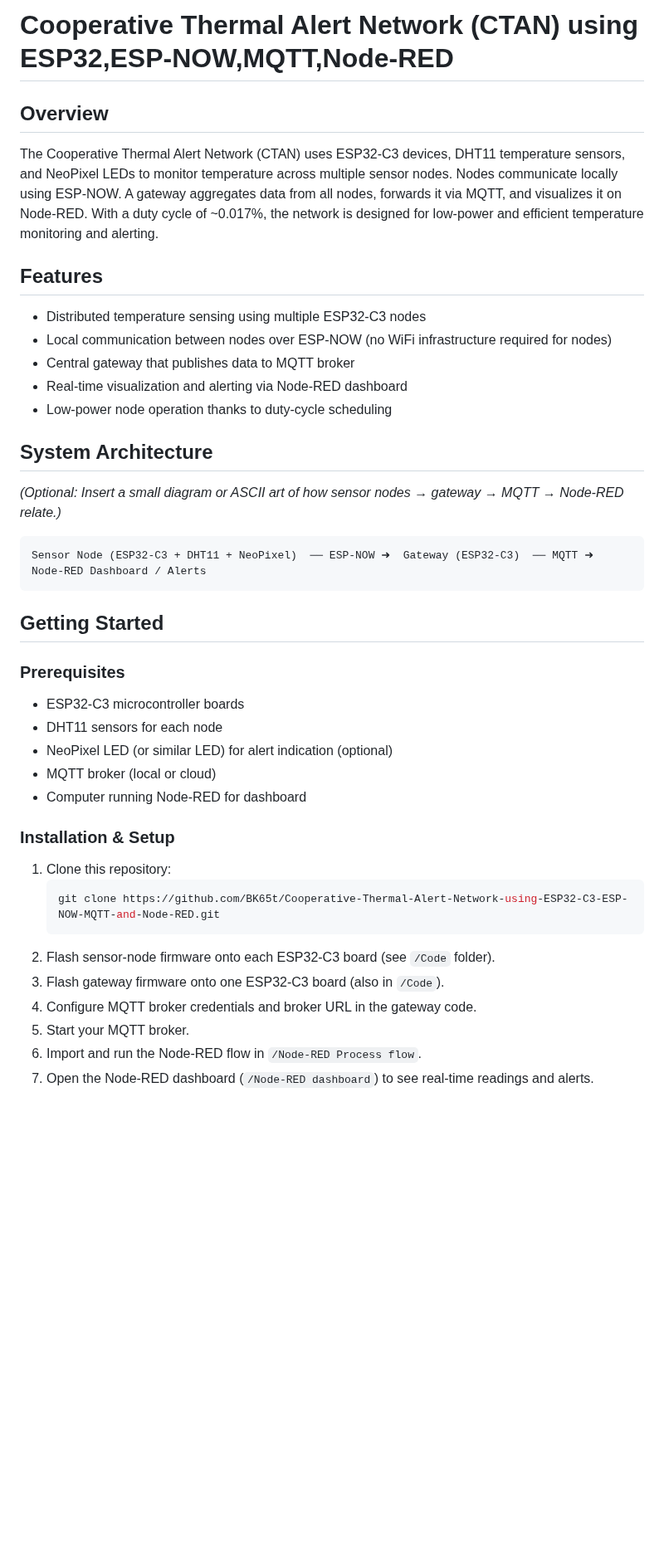
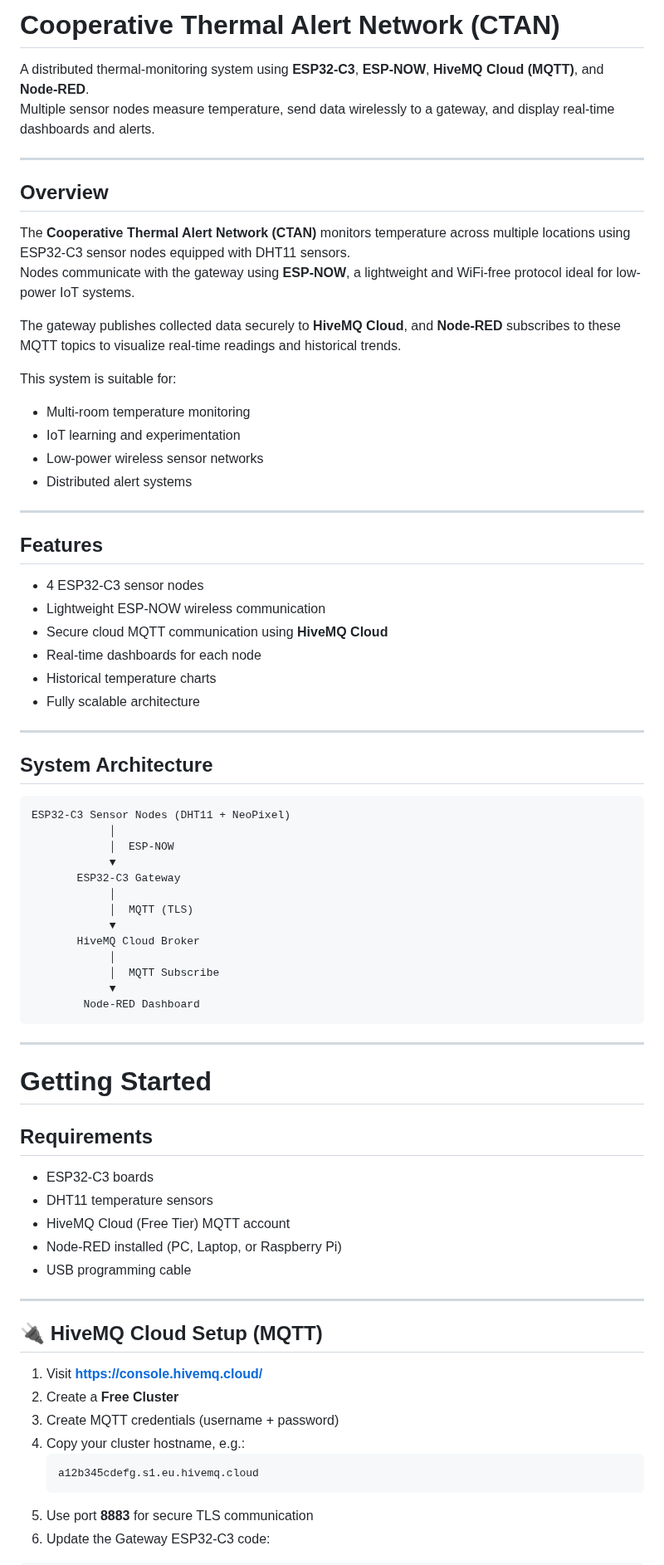
Before and after one commit to BK65t/Cooperative-Thermal-Alert-Network-using-ESP32-C3-ESP-NOW-MQTT-and-Node-RED, a Markdown page: README.md, the part around one of its changes. Shown at 83% size. Drawn GitHub-style; blank space fills up the shorter version.

````diff
--- a/README.md
+++ b/README.md
@@ -1,40 +1,73 @@
-# Cooperative Thermal Alert Network (CTAN) using ESP32,ESP-NOW,MQTT,Node-RED
+# Cooperative Thermal Alert Network (CTAN)
+A distributed thermal-monitoring system using **ESP32-C3**, **ESP-NOW**, **HiveMQ Cloud (MQTT)**, and **Node-RED**.
+Multiple sensor nodes measure temperature, send data wirelessly to a gateway, and display real-time dashboards and alerts.
+
+---
 
 ## Overview
-The Cooperative Thermal Alert Network (CTAN) uses ESP32-C3 devices, DHT11 temperature sensors, and NeoPixel LEDs to monitor temperature across multiple sensor nodes. Nodes communicate locally using ESP-NOW. A gateway aggregates data from all nodes, forwards it via MQTT, and visualizes it on Node-RED. With a duty cycle of ~0.017%, the network is designed for low-power and efficient temperature monitoring and alerting.
+The **Cooperative Thermal Alert Network (CTAN)** monitors temperature across multiple locations using ESP32-C3 sensor nodes equipped with DHT11 sensors.
+Nodes communicate with the gateway using **ESP-NOW**, a lightweight and WiFi-free protocol ideal for low-power IoT systems.
 
-## Features
-- Distributed temperature sensing using multiple ESP32-C3 nodes
-- Local communication between nodes over ESP-NOW (no WiFi infrastructure required for nodes)
-- Central gateway that publishes data to MQTT broker
-- Real-time visualization and alerting via Node-RED dashboard
-- Low-power node operation thanks to duty-cycle scheduling
+The gateway publishes collected data securely to **HiveMQ Cloud**, and **Node-RED** subscribes to these MQTT topics to visualize real-time readings and historical trends.
+
+This system is suitable for:
+- Multi-room temperature monitoring
+- IoT learning and experimentation
+- Low-power wireless sensor networks
+- Distributed alert systems
+
+---
+
+##  Features
+- 4 ESP32-C3 sensor nodes
+- Lightweight ESP-NOW wireless communication
+- Secure cloud MQTT communication using **HiveMQ Cloud**
+- Real-time dashboards for each node
+- Historical temperature charts
+- Fully scalable architecture
+
+---
 
 ## System Architecture
-*(Optional: Insert a small diagram or ASCII art of how sensor nodes → gateway → MQTT → Node-RED relate.)*
 
 ```
-Sensor Node (ESP32-C3 + DHT11 + NeoPixel)  ── ESP-NOW ➜  Gateway (ESP32-C3)  ── MQTT ➜  Node-RED Dashboard / Alerts
+ESP32-C3 Sensor Nodes (DHT11 + NeoPixel)
+            │
+            │  ESP-NOW
+            ▼
+       ESP32-C3 Gateway
+            │
+            │  MQTT (TLS)
+            ▼
+       HiveMQ Cloud Broker
+            │
+            │  MQTT Subscribe
+            ▼
+        Node-RED Dashboard
 ```
 
-## Getting Started
+---
 
-### Prerequisites
-- ESP32-C3 microcontroller boards
-- DHT11 sensors for each node
-- NeoPixel LED (or similar LED) for alert indication (optional)
-- MQTT broker (local or cloud)
-- Computer running Node-RED for dashboard
+# Getting Started
 
-### Installation & Setup
-1. Clone this repository:
-   ```sh
-   git clone https://github.com/BK65t/Cooperative-Thermal-Alert-Network-using-ESP32-C3-ESP-NOW-MQTT-and-Node-RED.git
+## Requirements
+- ESP32-C3 boards
+- DHT11 temperature sensors
+- HiveMQ Cloud (Free Tier) MQTT account
+- Node-RED installed (PC, Laptop, or Raspberry Pi)
+- USB programming cable
+
+---
+
+## 🔌 HiveMQ Cloud Setup (MQTT)
+
+1. Visit **https://console.hivemq.cloud/**
+2. Create a **Free Cluster**
+3. Create MQTT credentials (username + password)
+4. Copy your cluster hostname, e.g.:
    ```
-2. Flash sensor-node firmware onto each ESP32-C3 board (see `/Code` folder).
-3. Flash gateway firmware onto one ESP32-C3 board (also in `/Code`).
-4. Configure MQTT broker credentials and broker URL in the gateway code.
-5. Start your MQTT broker.
-6. Import and run the Node-RED flow in `/Node-RED Process flow`.
-7. Open the Node-RED dashboard (`/Node-RED dashboard`) to see real-time readings and alerts.
+   a12b345cdefg.s1.eu.hivemq.cloud
+   ```
+5. Use port **8883** for secure TLS communication
+6. Update the Gateway ESP32-C3 code:
 
````
Also changed, not shown: other parts of README.md (+75 -20 lines).
